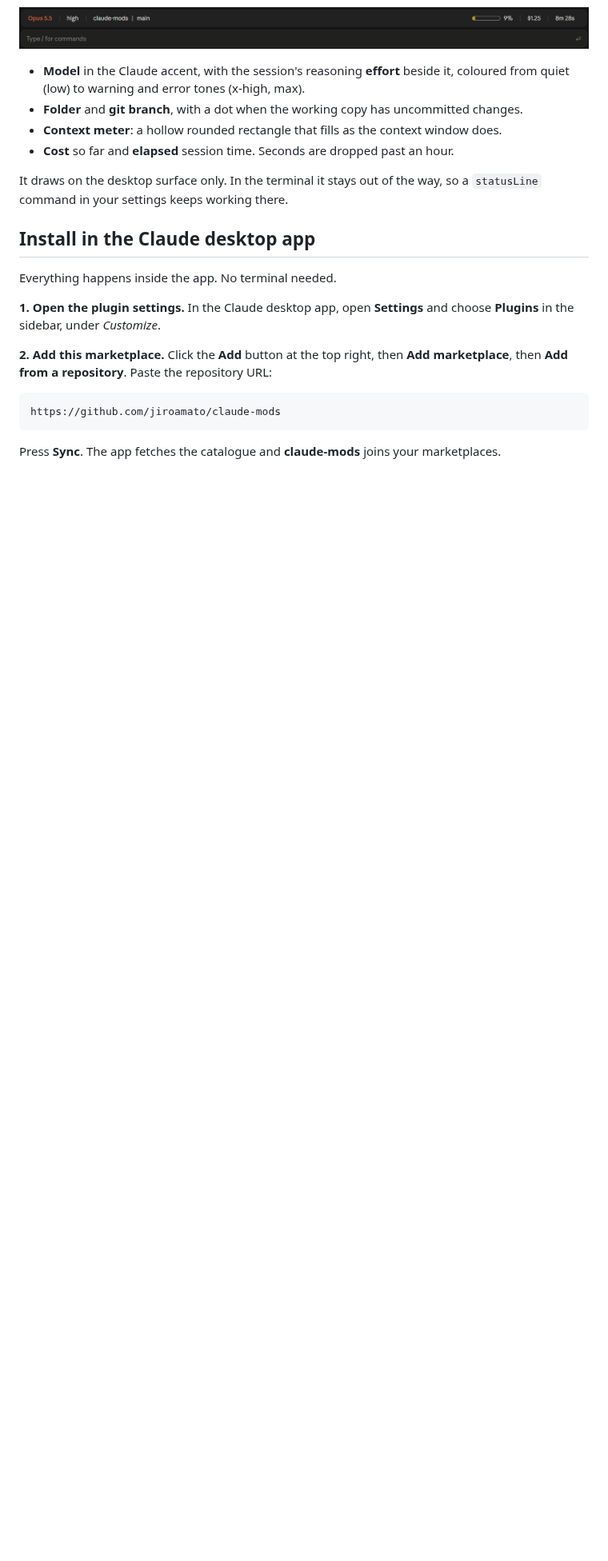
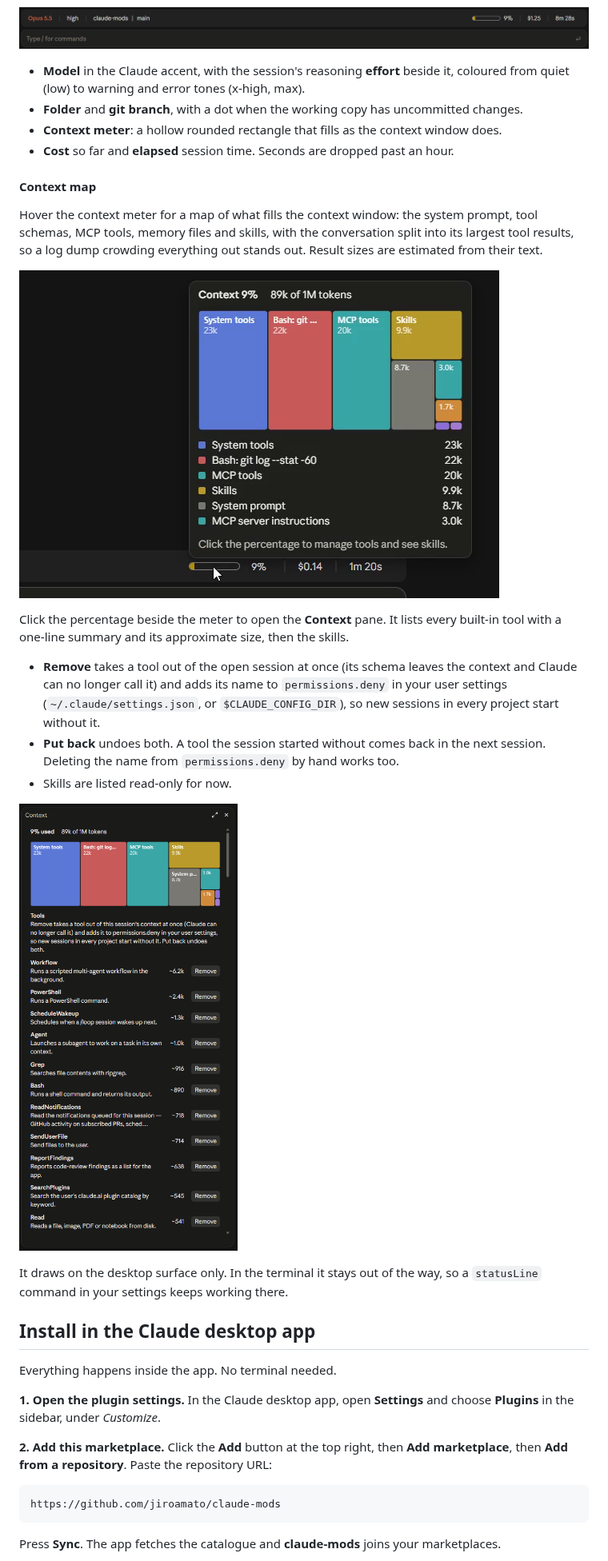
Before and after one commit to jiroamato/claude-mods, a Markdown page: README.md, the part around one of its changes. Shown at 80% size. Drawn GitHub-style; pictures changed too: docs/context-map-hover.png (added), docs/context-pane.png (added); blank space fills up the shorter version.

```diff
--- a/README.md
+++ b/README.md
@@ -31,6 +31,28 @@ the figures a terminal status line shows, its text in the app's own theme colour
 - **Folder** and **git branch**, with a dot when the working copy has uncommitted changes.
 - **Context meter**: a hollow rounded rectangle that fills as the context window does.
 - **Cost** so far and **elapsed** session time. Seconds are dropped past an hour.
+
+#### Context map
+
+Hover the context meter for a map of what fills the context window: the system
+prompt, tool schemas, MCP tools, memory files and skills, with the conversation
+split into its largest tool results, so a log dump crowding everything out stands
+out. Result sizes are estimated from their text.
+
+![The hover card above the meter: a treemap of the context window and its largest pieces](docs/context-map-hover.png)
+
+Click the percentage beside the meter to open the **Context** pane. It lists every
+built-in tool with a one-line summary and its approximate size, then the skills.
+
+- **Remove** takes a tool out of the open session at once (its schema leaves the
+  context and Claude can no longer call it) and adds its name to `permissions.deny`
+  in your user settings (`~/.claude/settings.json`, or `$CLAUDE_CONFIG_DIR`), so new
+  sessions in every project start without it.
+- **Put back** undoes both. A tool the session started without comes back in the
+  next session. Deleting the name from `permissions.deny` by hand works too.
+- Skills are listed read-only for now.
+
+![The Context pane: the map, then each built-in tool with Remove or Put back](docs/context-pane.png)
 
 It draws on the desktop surface only. In the terminal it stays out of the way,
 so a `statusLine` command in your settings keeps working there.
```
Also changed, not shown: other parts of README.md (+4 -0 lines), 10 other files.
